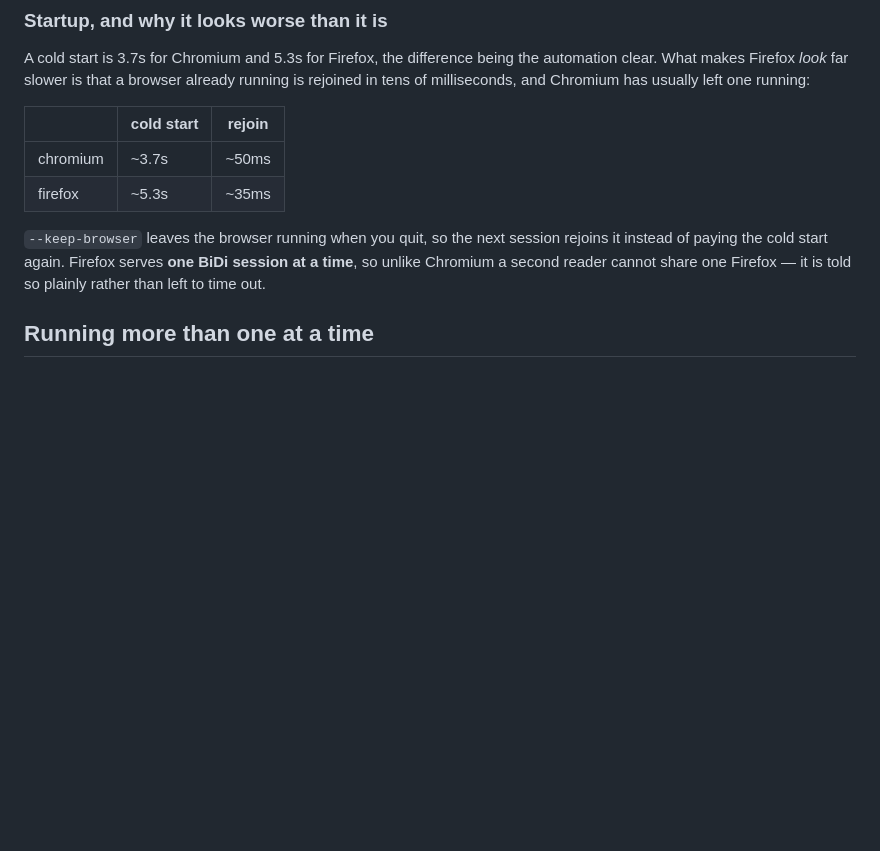
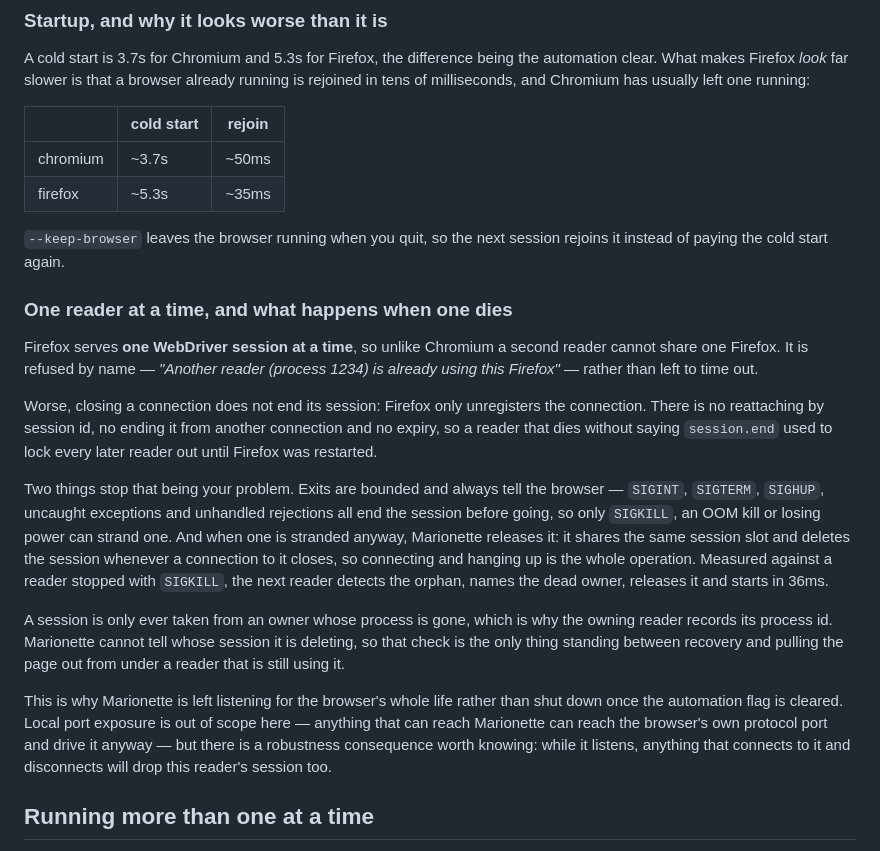
Before and after one commit to bmmcginty/tawb, a Markdown page: tui-browser/README.md, the part around the change. Rendered like a GitHub page; blank space fills up the shorter version.

Commit message:
Document the Firefox session limit and recovery
Document the one-session limit and the method that recovers a stranded session.

Explain the ownership rule that is not visible from the browser. The owning reader records its process id. A new reader uses this process id to distinguish an orphaned session from a session that a live reader still uses. This prevents the new reader from taking a live reader's page.

Explain that Marionette remains listening because it is the only way to release a session that Firefox does not release itself.

```diff
--- a/tui-browser/README.md
+++ b/tui-browser/README.md
@@ -120,9 +120,39 @@ left one running:
 | firefox | ~5.3s | ~35ms |
 
 `--keep-browser` leaves the browser running when you quit, so the next session
-rejoins it instead of paying the cold start again. Firefox serves **one BiDi
-session at a time**, so unlike Chromium a second reader cannot share one
-Firefox — it is told so plainly rather than left to time out.
+rejoins it instead of paying the cold start again.
+
+### One reader at a time, and what happens when one dies
+
+Firefox serves **one WebDriver session at a time**, so unlike Chromium a second
+reader cannot share one Firefox. It is refused by name — *"Another reader
+(process 1234) is already using this Firefox"* — rather than left to time out.
+
+Worse, closing a connection does not end its session: Firefox only unregisters
+the connection. There is no reattaching by session id, no ending it from
+another connection and no expiry, so a reader that dies without saying
+`session.end` used to lock every later reader out until Firefox was restarted.
+
+Two things stop that being your problem. Exits are bounded and always tell the
+browser — `SIGINT`, `SIGTERM`, `SIGHUP`, uncaught exceptions and unhandled
+rejections all end the session before going, so only `SIGKILL`, an OOM kill or
+losing power can strand one. And when one is stranded anyway, Marionette
+releases it: it shares the same session slot and deletes the session whenever a
+connection to it closes, so connecting and hanging up is the whole operation.
+Measured against a reader stopped with `SIGKILL`, the next reader detects the
+orphan, names the dead owner, releases it and starts in 36ms.
+
+A session is only ever taken from an owner whose process is gone, which is why
+the owning reader records its process id. Marionette cannot tell whose session
+it is deleting, so that check is the only thing standing between recovery and
+pulling the page out from under a reader that is still using it.
+
+This is why Marionette is left listening for the browser's whole life rather
+than shut down once the automation flag is cleared. Local port exposure is out
+of scope here — anything that can reach Marionette can reach the browser's own
+protocol port and drive it anyway — but there is a robustness consequence worth
+knowing: while it listens, anything that connects to it and disconnects will
+drop this reader's session too.
 
 ## Running more than one at a time
 
```
